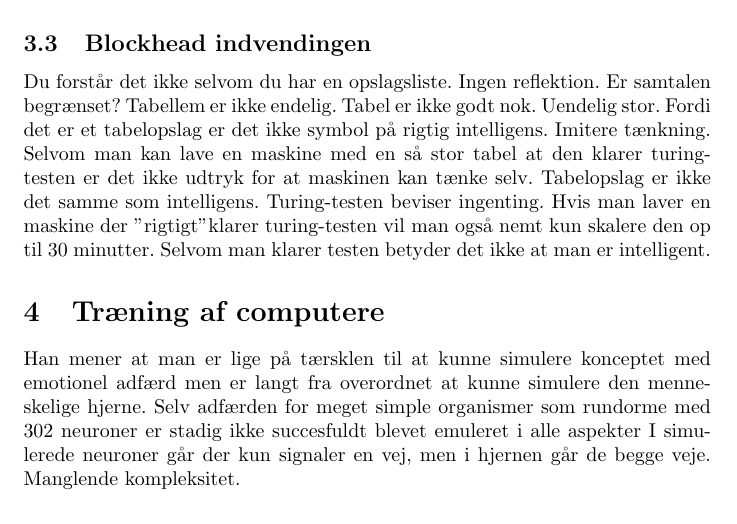
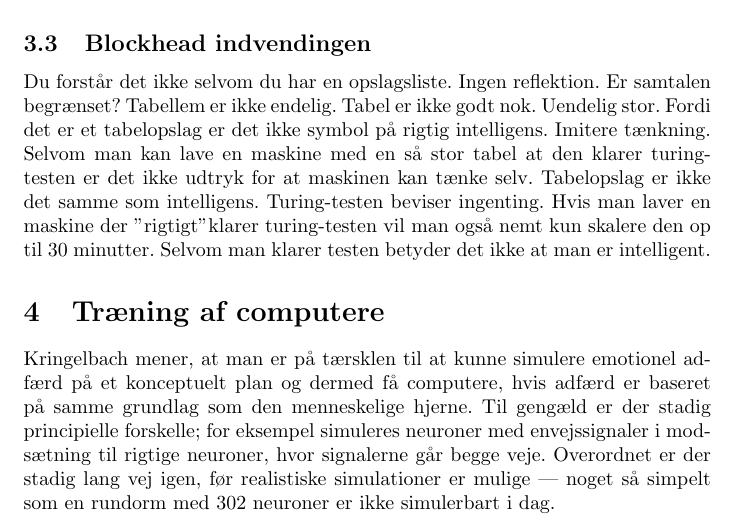
Before and after one commit to mkm/datvid, a LaTeX document (week3/report.tex): part of page 2 of 2, cut so that both start at the same text. Compiled offline with pdfLaTeX.

Commit message:
Fixed stuff in section 4.

```diff
--- a/week3/report.tex
+++ b/week3/report.tex
@@ -56,9 +56,6 @@ Selvom man klarer testen betyder det ikke at man er intelligent.
 
 
 \section{Træning af computere}
-Han mener at man er lige på tærsklen til at kunne simulere konceptet med emotionel adfærd men er langt fra overordnet at kunne simulere den menneskelige hjerne.
-Selv adfærden for meget simple organismer som rundorme med 302 neuroner er stadig ikke succesfuldt blevet emuleret i alle aspekter
-I simulerede neuroner går der kun signaler en vej, men i hjernen går de begge veje. Manglende kompleksitet.
-
+Kringelbach mener, at man er på tærsklen til at kunne simulere emotionel adfærd på et konceptuelt plan og dermed få computere, hvis adfærd er baseret på samme grundlag som den menneskelige hjerne. Til gengæld er der stadig principielle forskelle; for eksempel simuleres neuroner med envejssignaler i modsætning til rigtige neuroner, hvor signalerne går begge veje. Overordnet er der stadig lang vej igen, før realistiske simulationer er mulige --- noget så simpelt som en rundorm med 302 neuroner er ikke simulerbart i dag.
 
 \end{document}
```
